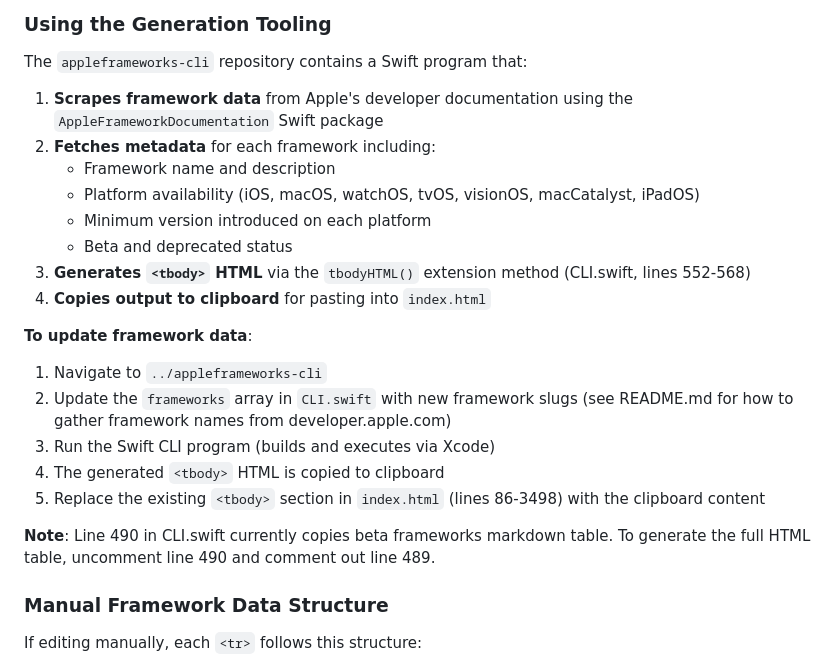
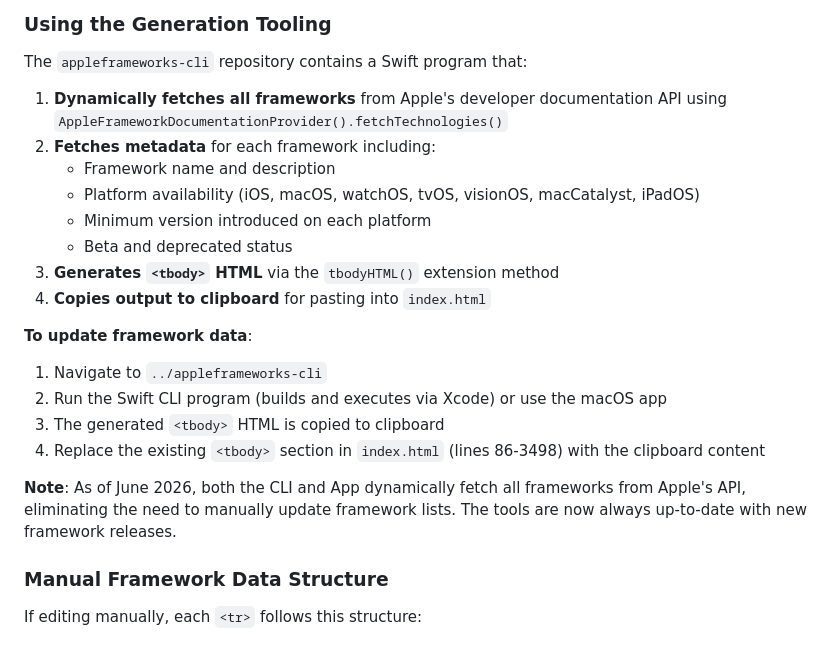
Before and after one commit to MarcoEidinger/appleframeworks, a Markdown page: CLAUDE.md, the part around the change. GitHub-like rendering.

```diff
--- a/CLAUDE.md
+++ b/CLAUDE.md
@@ -60,24 +60,23 @@ Framework data is embedded directly in the HTML table (lines 86-3498). The `<tbo
 
 The `appleframeworks-cli` repository contains a Swift program that:
 
-1. **Scrapes framework data** from Apple's developer documentation using the `AppleFrameworkDocumentation` Swift package
+1. **Dynamically fetches all frameworks** from Apple's developer documentation API using `AppleFrameworkDocumentationProvider().fetchTechnologies()`
 2. **Fetches metadata** for each framework including:
    - Framework name and description
    - Platform availability (iOS, macOS, watchOS, tvOS, visionOS, macCatalyst, iPadOS)
    - Minimum version introduced on each platform
    - Beta and deprecated status
-3. **Generates `<tbody>` HTML** via the `tbodyHTML()` extension method (CLI.swift, lines 552-568)
+3. **Generates `<tbody>` HTML** via the `tbodyHTML()` extension method
 4. **Copies output to clipboard** for pasting into `index.html`
 
 **To update framework data**:
 
 1. Navigate to `../appleframeworks-cli`
-2. Update the `frameworks` array in `CLI.swift` with new framework slugs (see README.md for how to gather framework names from developer.apple.com)
-3. Run the Swift CLI program (builds and executes via Xcode)
-4. The generated `<tbody>` HTML is copied to clipboard
-5. Replace the existing `<tbody>` section in `index.html` (lines 86-3498) with the clipboard content
+2. Run the Swift CLI program (builds and executes via Xcode) or use the macOS app
+3. The generated `<tbody>` HTML is copied to clipboard
+4. Replace the existing `<tbody>` section in `index.html` (lines 86-3498) with the clipboard content
 
-**Note**: Line 490 in CLI.swift currently copies beta frameworks markdown table. To generate the full HTML table, uncomment line 490 and comment out line 489.
+**Note**: As of June 2026, both the CLI and App dynamically fetch all frameworks from Apple's API, eliminating the need to manually update framework lists. The tools are now always up-to-date with new framework releases.
 
 ### Manual Framework Data Structure
 
```
